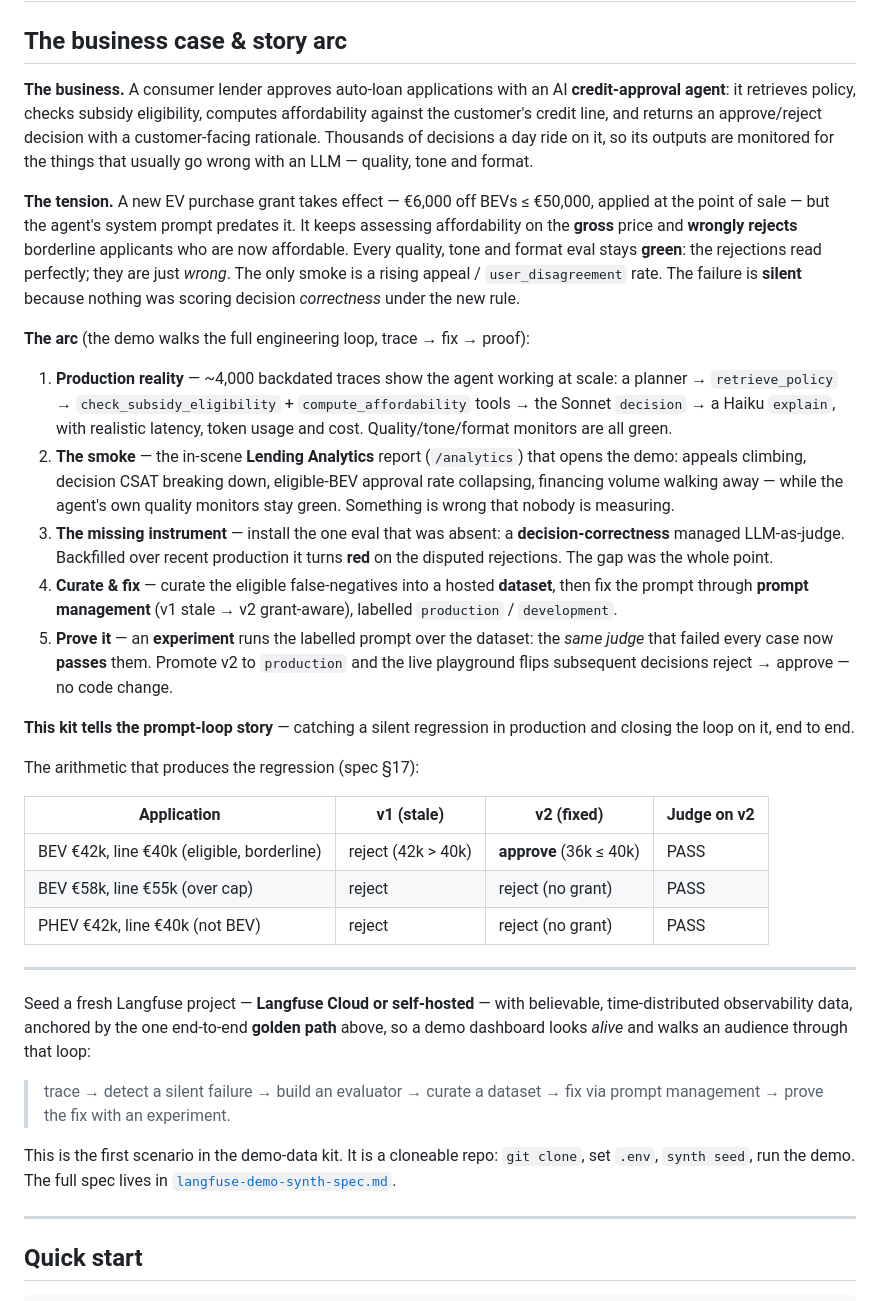
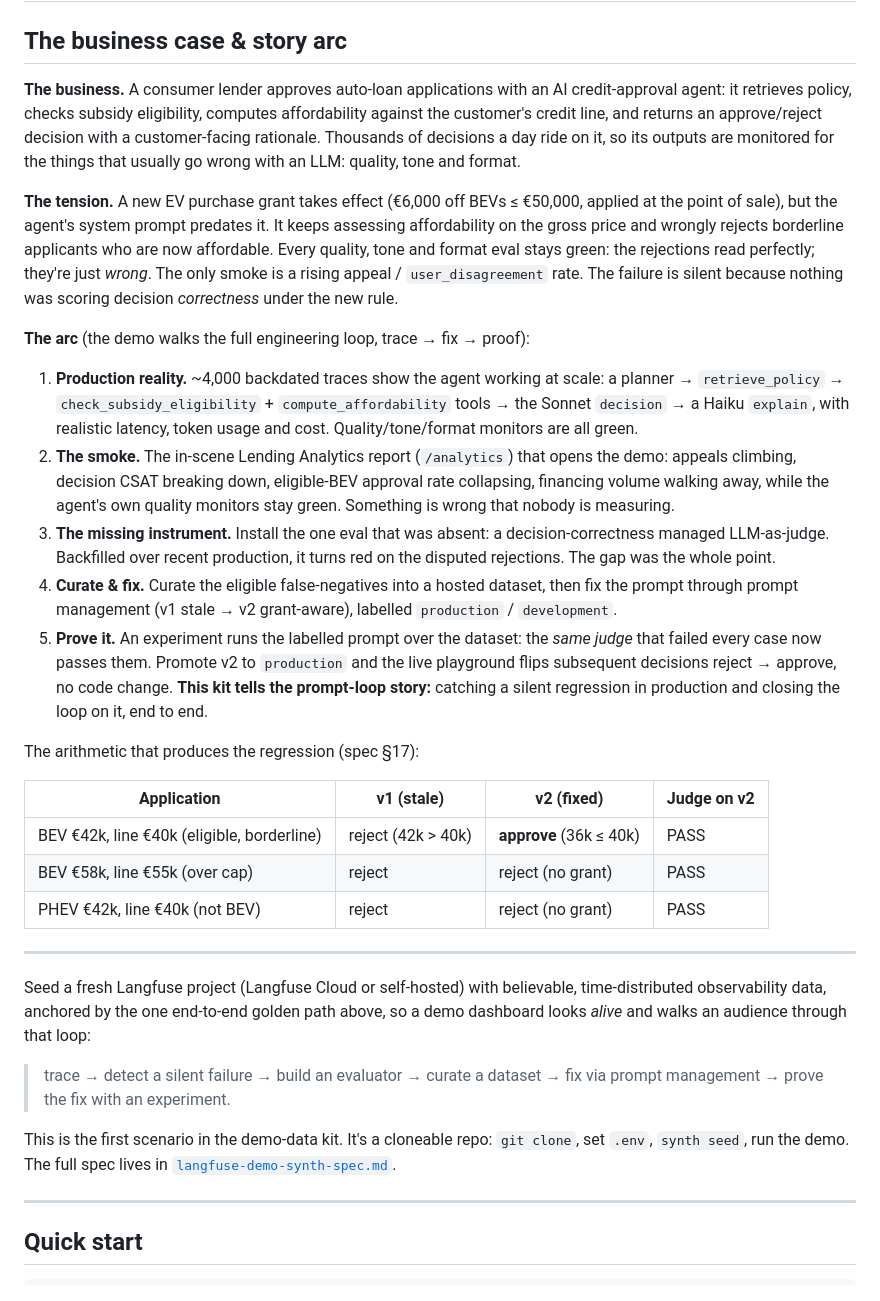
Before and after one commit to borismichel/langfuse-synth-ev, a Markdown page: README.md, the part around the change. Drawn GitHub-style.

```diff
--- a/README.md
+++ b/README.md
@@ -2,41 +2,18 @@
 
 ## The business case & story arc
 
-**The business.** A consumer lender approves auto-loan applications with an AI
-**credit-approval agent**: it retrieves policy, checks subsidy eligibility, computes
-affordability against the customer's credit line, and returns an approve/reject decision
-with a customer-facing rationale. Thousands of decisions a day ride on it, so its outputs
-are monitored for the things that usually go wrong with an LLM — quality, tone and format.
+**The business.** A consumer lender approves auto-loan applications with an AI credit-approval agent: it retrieves policy, checks subsidy eligibility, computes affordability against the customer's credit line, and returns an approve/reject decision with a customer-facing rationale. Thousands of decisions a day ride on it, so its outputs are monitored for the things that usually go wrong with an LLM: quality, tone and format.
 
-**The tension.** A new EV purchase grant takes effect — €6,000 off BEVs ≤ €50,000, applied
-at the point of sale — but the agent's system prompt predates it. It keeps assessing
-affordability on the **gross** price and **wrongly rejects** borderline applicants who are
-now affordable. Every quality, tone and format eval stays **green**: the rejections read
-perfectly; they are just *wrong*. The only smoke is a rising appeal / `user_disagreement`
-rate. The failure is **silent** because nothing was scoring decision *correctness* under the
-new rule.
+**The tension.** A new EV purchase grant takes effect (€6,000 off BEVs ≤ €50,000, applied at the point of sale), but the agent's system prompt predates it. It keeps assessing affordability on the gross price and wrongly rejects borderline applicants who are now affordable. Every quality, tone and format eval stays green: the rejections read perfectly; they're just *wrong*. The only smoke is a rising appeal / `user_disagreement` rate. The failure is silent because nothing was scoring decision *correctness* under the new rule.
 
 **The arc** (the demo walks the full engineering loop, trace → fix → proof):
-1. **Production reality** — ~4,000 backdated traces show the agent working at scale: a
-   planner → `retrieve_policy` → `check_subsidy_eligibility` + `compute_affordability` tools
-   → the Sonnet `decision` → a Haiku `explain`, with realistic latency, token usage and
-   cost. Quality/tone/format monitors are all green.
-2. **The smoke** — the in-scene **Lending Analytics** report (`/analytics`) that opens the
-   demo: appeals climbing, decision CSAT breaking down, eligible-BEV approval rate
-   collapsing, financing volume walking away — while the agent's own quality monitors stay
-   green. Something is wrong that nobody is measuring.
-3. **The missing instrument** — install the one eval that was absent: a
-   **decision-correctness** managed LLM-as-judge. Backfilled over recent production it turns
-   **red** on the disputed rejections. The gap was the whole point.
-4. **Curate & fix** — curate the eligible false-negatives into a hosted **dataset**, then fix
-   the prompt through **prompt management** (v1 stale → v2 grant-aware), labelled
-   `production` / `development`.
-5. **Prove it** — an **experiment** runs the labelled prompt over the dataset: the *same
-   judge* that failed every case now **passes** them. Promote v2 to `production` and the live
-   playground flips subsequent decisions reject → approve — no code change.
 
-**This kit tells the prompt-loop story** — catching a silent regression in production and
-closing the loop on it, end to end.
+1. **Production reality.** ~4,000 backdated traces show the agent working at scale: a planner → `retrieve_policy` → `check_subsidy_eligibility` + `compute_affordability` tools → the Sonnet `decision` → a Haiku `explain`, with realistic latency, token usage and cost. Quality/tone/format monitors are all green.
+2. **The smoke.** The in-scene Lending Analytics report (`/analytics`) that opens the demo: appeals climbing, decision CSAT breaking down, eligible-BEV approval rate collapsing, financing volume walking away, while the agent's own quality monitors stay green. Something is wrong that nobody is measuring.
+3. **The missing instrument.** Install the one eval that was absent: a decision-correctness managed LLM-as-judge. Backfilled over recent production, it turns red on the disputed rejections. The gap was the whole point.
+4. **Curate & fix.** Curate the eligible false-negatives into a hosted dataset, then fix the prompt through prompt management (v1 stale → v2 grant-aware), labelled `production` / `development`.
+5. **Prove it.** An experiment runs the labelled prompt over the dataset: the *same judge* that failed every case now passes them. Promote v2 to `production` and the live playground flips subsequent decisions reject → approve, no code change.
+**This kit tells the prompt-loop story:** catching a silent regression in production and closing the loop on it, end to end.
 
 The arithmetic that produces the regression (spec §17):
 
@@ -48,15 +25,11 @@ The arithmetic that produces the regression (spec §17):
 
 ---
 
-Seed a fresh Langfuse project — **Langfuse Cloud or self-hosted** — with believable,
-time-distributed observability data, anchored by the one end-to-end **golden path** above, so
-a demo dashboard looks *alive* and walks an audience through that loop:
+Seed a fresh Langfuse project (Langfuse Cloud or self-hosted) with believable, time-distributed observability data, anchored by the one end-to-end golden path above, so a demo dashboard looks *alive* and walks an audience through that loop:
 
-> trace → detect a silent failure → build an evaluator → curate a dataset → fix via prompt
-> management → prove the fix with an experiment.
+> trace → detect a silent failure → build an evaluator → curate a dataset → fix via prompt management → prove the fix with an experiment.
 
-This is the first scenario in the demo-data kit. It is a cloneable repo: `git clone`, set
-`.env`, `synth seed`, run the demo. The full spec lives in [`langfuse-demo-synth-spec.md`](langfuse-demo-synth-spec.md).
+This is the first scenario in the demo-data kit. It's a cloneable repo: `git clone`, set `.env`, `synth seed`, run the demo. The full spec lives in [`langfuse-demo-synth-spec.md`](langfuse-demo-synth-spec.md).
 
 ---
 
```
